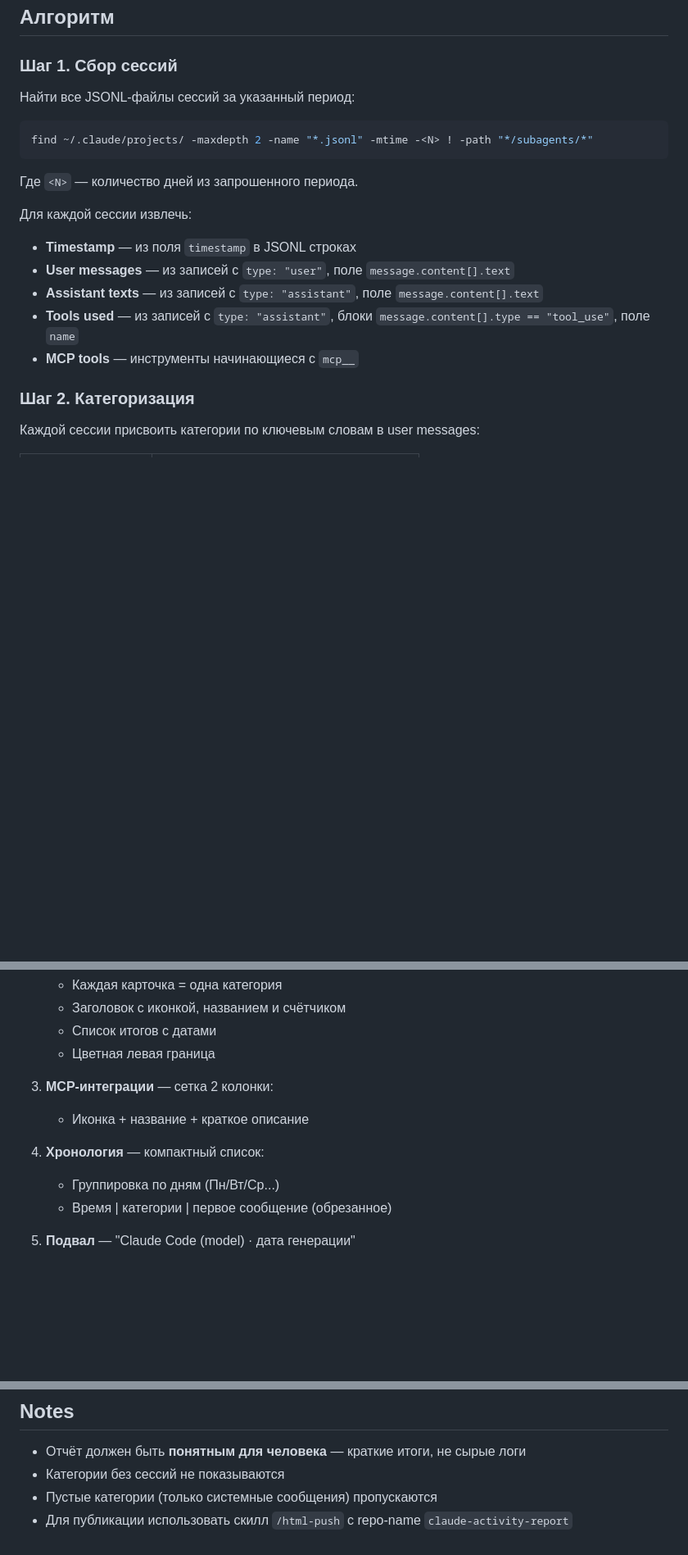
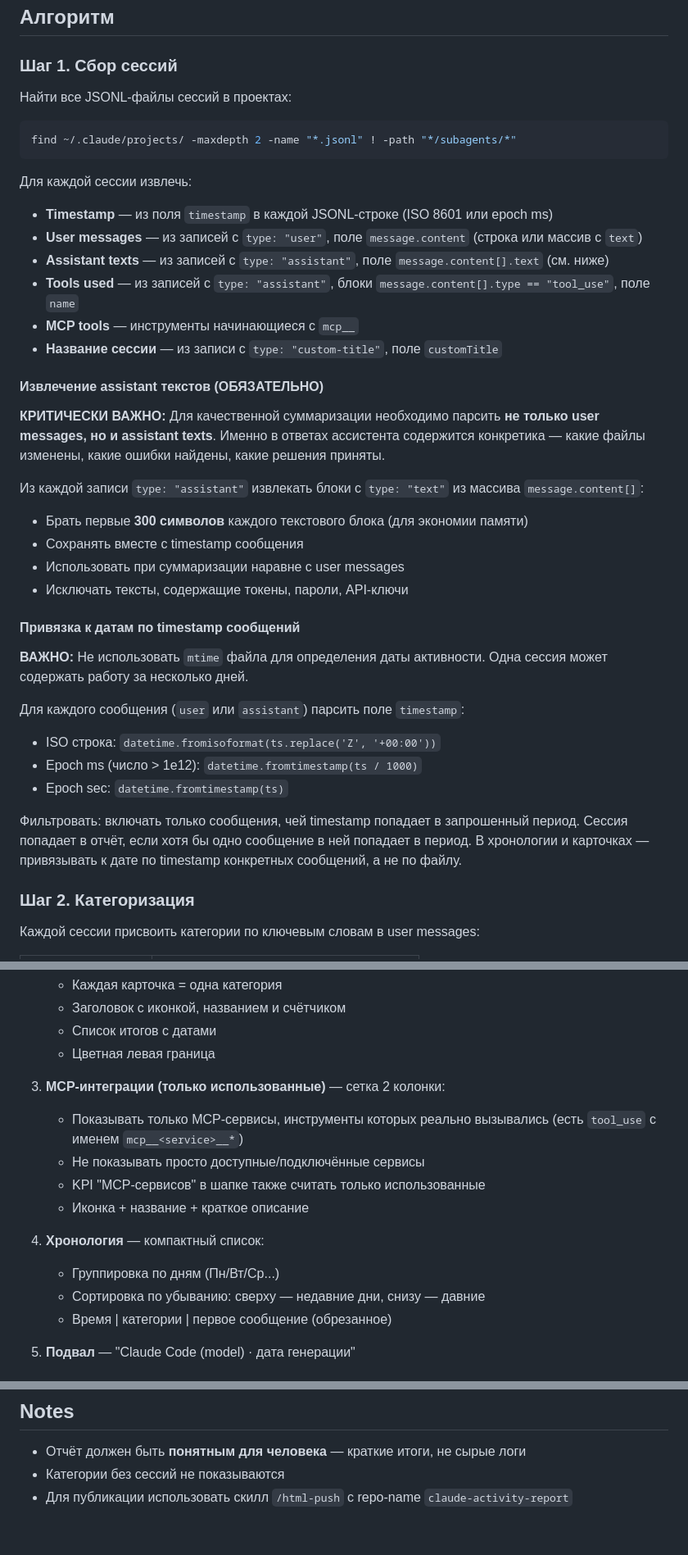
Before and after one commit to engwatch/insapp-skills, a Markdown page: skills/report_claude_use/SKILL.md, 3 parts joined by grey strips. Shown at 82% size. Drawn GitHub-style; blank space fills up the shorter version.

Commit message:
change skill report_claude_use

````diff
--- a/skills/report_claude_use/SKILL.md
+++ b/skills/report_claude_use/SKILL.md
@@ -19,20 +19,40 @@ description: Use when user invokes /report_claude_use or asks for a Claude Code
 
 ### Шаг 1. Сбор сессий
 
-Найти все JSONL-файлы сессий за указанный период:
+Найти все JSONL-файлы сессий в проектах:
 
 ```bash
-find ~/.claude/projects/ -maxdepth 2 -name "*.jsonl" -mtime -<N> ! -path "*/subagents/*"
+find ~/.claude/projects/ -maxdepth 2 -name "*.jsonl" ! -path "*/subagents/*"
 ```
 
-Где `<N>` — количество дней из запрошенного периода.
-
 Для каждой сессии извлечь:
-- **Timestamp** — из поля `timestamp` в JSONL строках
-- **User messages** — из записей с `type: "user"`, поле `message.content[].text`
-- **Assistant texts** — из записей с `type: "assistant"`, поле `message.content[].text`
+- **Timestamp** — из поля `timestamp` в каждой JSONL-строке (ISO 8601 или epoch ms)
+- **User messages** — из записей с `type: "user"`, поле `message.content` (строка или массив с `text`)
+- **Assistant texts** — из записей с `type: "assistant"`, поле `message.content[].text` (см. ниже)
 - **Tools used** — из записей с `type: "assistant"`, блоки `message.content[].type == "tool_use"`, поле `name`
 - **MCP tools** — инструменты начинающиеся с `mcp__`
+- **Название сессии** — из записи с `type: "custom-title"`, поле `customTitle`
+
+#### Извлечение assistant текстов (ОБЯЗАТЕЛЬНО)
+
+**КРИТИЧЕСКИ ВАЖНО:** Для качественной суммаризации необходимо парсить **не только user messages, но и assistant texts**. Именно в ответах ассистента содержится конкретика — какие файлы изменены, какие ошибки найдены, какие решения приняты.
+
+Из каждой записи `type: "assistant"` извлекать блоки с `type: "text"` из массива `message.content[]`:
+- Брать первые **300 символов** каждого текстового блока (для экономии памяти)
+- Сохранять вместе с timestamp сообщения
+- Использовать при суммаризации наравне с user messages
+- Исключать тексты, содержащие токены, пароли, API-ключи
+
+#### Привязка к датам по timestamp сообщений
+
+**ВАЖНО:** Не использовать `mtime` файла для определения даты активности. Одна сессия может содержать работу за несколько дней.
+
+Для каждого сообщения (`user` или `assistant`) парсить поле `timestamp`:
+- ISO строка: `datetime.fromisoformat(ts.replace('Z', '+00:00'))`
+- Epoch ms (число > 1e12): `datetime.fromtimestamp(ts / 1000)`
+- Epoch sec: `datetime.fromtimestamp(ts)`
+
+Фильтровать: включать только сообщения, чей timestamp попадает в запрошенный период. Сессия попадает в отчёт, если хотя бы одно сообщение в ней попадает в период. В хронологии и карточках — привязывать к дате по timestamp конкретных сообщений, а не по файлу.
 
 ### Шаг 2. Категоризация
 
@@ -80,11 +111,15 @@ find ~/.claude/projects/ -maxdepth 2 -name "*.jsonl" -mtime -<N> ! -path "*/suba
    - Список итогов с датами
    - Цветная левая граница
 
-3. **MCP-интеграции** — сетка 2 колонки:
+3. **MCP-интеграции (только использованные)** — сетка 2 колонки:
+   - Показывать только MCP-сервисы, инструменты которых реально вызывались (есть `tool_use` с именем `mcp__<service>__*`)
+   - Не показывать просто доступные/подключённые сервисы
+   - KPI "MCP-сервисов" в шапке также считать только использованные
    - Иконка + название + краткое описание
 
 4. **Хронология** — компактный список:
    - Группировка по дням (Пн/Вт/Ср...)
+   - Сортировка по убыванию: сверху — недавние дни, снизу — давние
    - Время | категории | первое сообщение (обрезанное)
 
 5. **Подвал** — "Claude Code (model) · дата генерации"
@@ -153,5 +188,4 @@ border-radius: 16px;
 
 - Отчёт должен быть **понятным для человека** — краткие итоги, не сырые логи
 - Категории без сессий не показываются
-- Пустые категории (только системные сообщения) пропускаются
 - Для публикации использовать скилл `/html-push` с repo-name `claude-activity-report`
````
Also changed, not shown: other parts of skills/report_claude_use/SKILL.md (+16 -5 lines).
